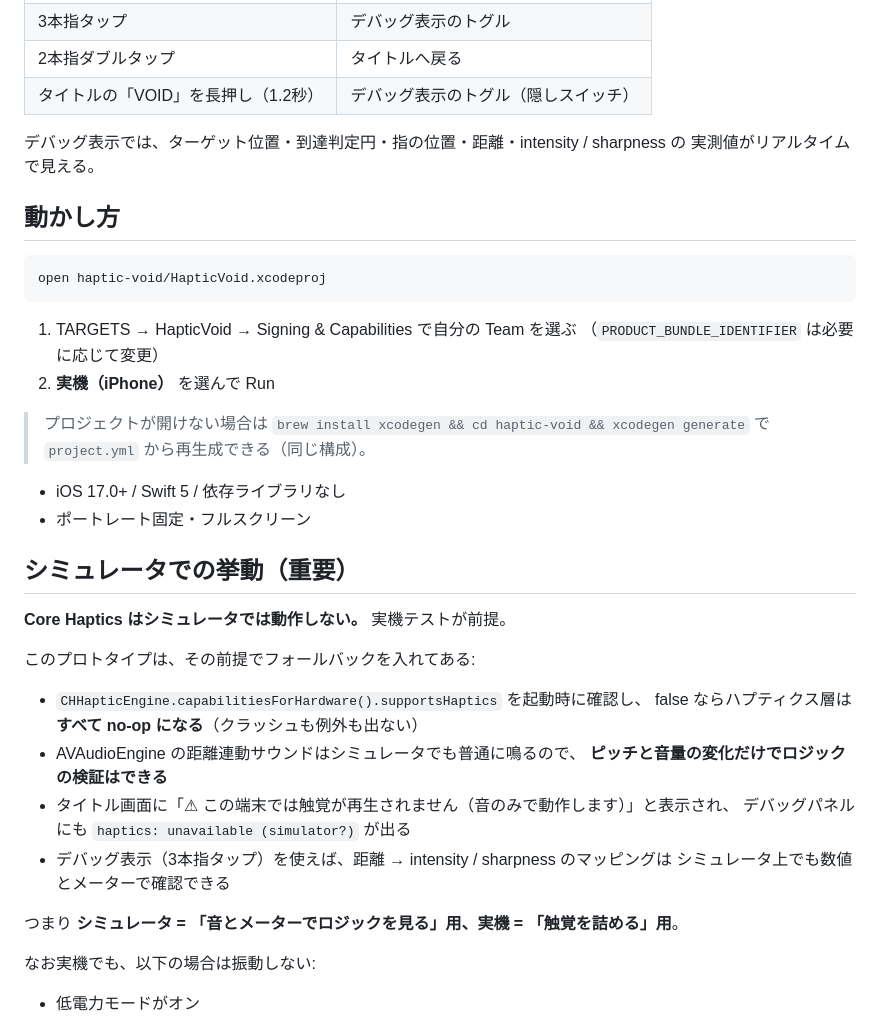
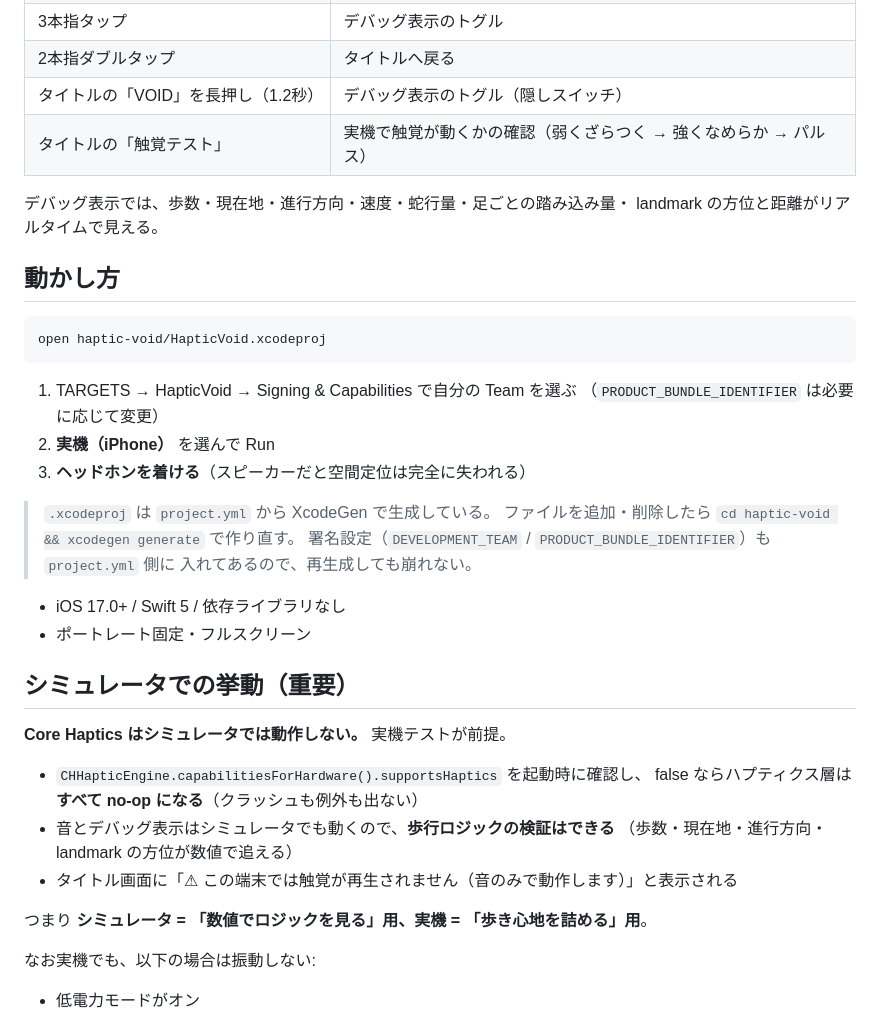
Before and after one commit to takasesomatenen/-, a Markdown page: haptic-void/README.md, the part around one of its changes. Rendered like a GitHub page.

```diff
--- a/haptic-void/README.md
+++ b/haptic-void/README.md
@@ -31,9 +69,10 @@
 | 3本指タップ | デバッグ表示のトグル |
 | 2本指ダブルタップ | タイトルへ戻る |
 | タイトルの「VOID」を長押し（1.2秒） | デバッグ表示のトグル（隠しスイッチ） |
+| タイトルの「触覚テスト」 | 実機で触覚が動くかの確認（弱くざらつく → 強くなめらか → パルス） |
 
-デバッグ表示では、ターゲット位置・到達判定円・指の位置・距離・intensity / sharpness の
-実測値がリアルタイムで見える。
+デバッグ表示では、歩数・現在地・進行方向・速度・蛇行量・足ごとの踏み込み量・
+landmark の方位と距離がリアルタイムで見える。
 
 ## 動かし方
 
@@ -44,9 +83,12 @@ open haptic-void/HapticVoid.xcodeproj
 1. TARGETS → HapticVoid → Signing & Capabilities で自分の Team を選ぶ
    （`PRODUCT_BUNDLE_IDENTIFIER` は必要に応じて変更）
 2. **実機（iPhone）** を選んで Run
+3. **ヘッドホンを着ける**（スピーカーだと空間定位は完全に失われる）
 
-> プロジェクトが開けない場合は `brew install xcodegen && cd haptic-void && xcodegen generate` で
-> `project.yml` から再生成できる（同じ構成）。
+> `.xcodeproj` は `project.yml` から XcodeGen で生成している。
+> ファイルを追加・削除したら `cd haptic-void && xcodegen generate` で作り直す。
+> 署名設定（`DEVELOPMENT_TEAM` / `PRODUCT_BUNDLE_IDENTIFIER`）も `project.yml` 側に
+> 入れてあるので、再生成しても崩れない。
 
 - iOS 17.0+ / Swift 5 / 依存ライブラリなし
 - ポートレート固定・フルスクリーン
@@ -55,18 +97,13 @@ open haptic-void/HapticVoid.xcodeproj
 
 **Core Haptics はシミュレータでは動作しない。** 実機テストが前提。
 
-このプロトタイプは、その前提でフォールバックを入れてある:
-
 - `CHHapticEngine.capabilitiesForHardware().supportsHaptics` を起動時に確認し、
   false ならハプティクス層は**すべて no-op になる**（クラッシュも例外も出ない）
-- AVAudioEngine の距離連動サウンドはシミュレータでも普通に鳴るので、
-  **ピッチと音量の変化だけでロジックの検証はできる**
-- タイトル画面に「⚠︎ この端末では触覚が再生されません（音のみで動作します）」と表示され、
-  デバッグパネルにも `haptics: unavailable (simulator?)` が出る
-- デバッグ表示（3本指タップ）を使えば、距離 → intensity / sharpness のマッピングは
-  シミュレータ上でも数値とメーターで確認できる
+- 音とデバッグ表示はシミュレータでも動くので、**歩行ロジックの検証はできる**
+  （歩数・現在地・進行方向・landmark の方位が数値で追える）
+- タイトル画面に「⚠︎ この端末では触覚が再生されません（音のみで動作します）」と表示される
 
-つまり **シミュレータ = 「音とメーターでロジックを見る」用、実機 = 「触覚を詰める」用**。
+つまり **シミュレータ = 「数値でロジックを見る」用、実機 = 「歩き心地を詰める」用**。
 
 なお実機でも、以下の場合は振動しない:
 - 低電力モードがオン
```
Also changed, not shown: other parts of haptic-void/README.md (+90 -38 lines).
